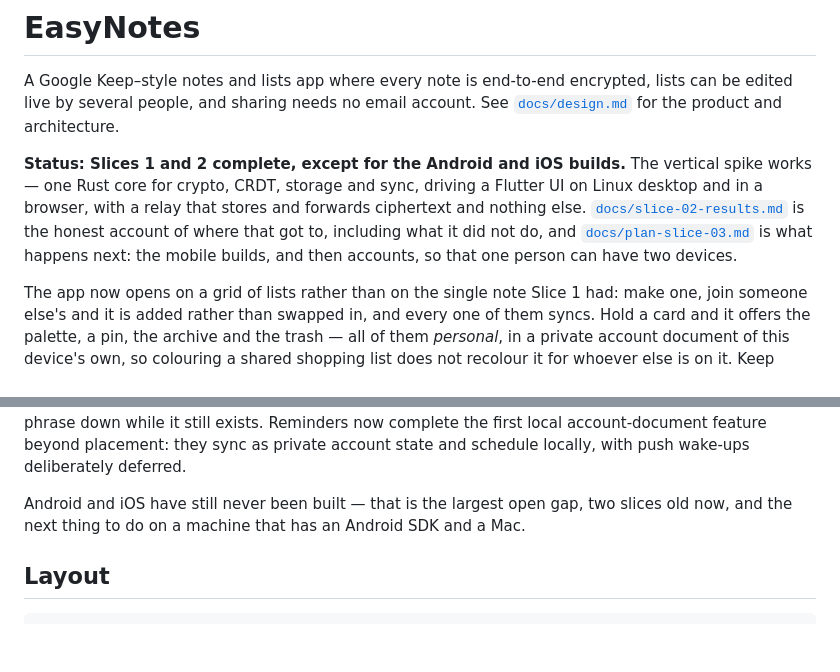
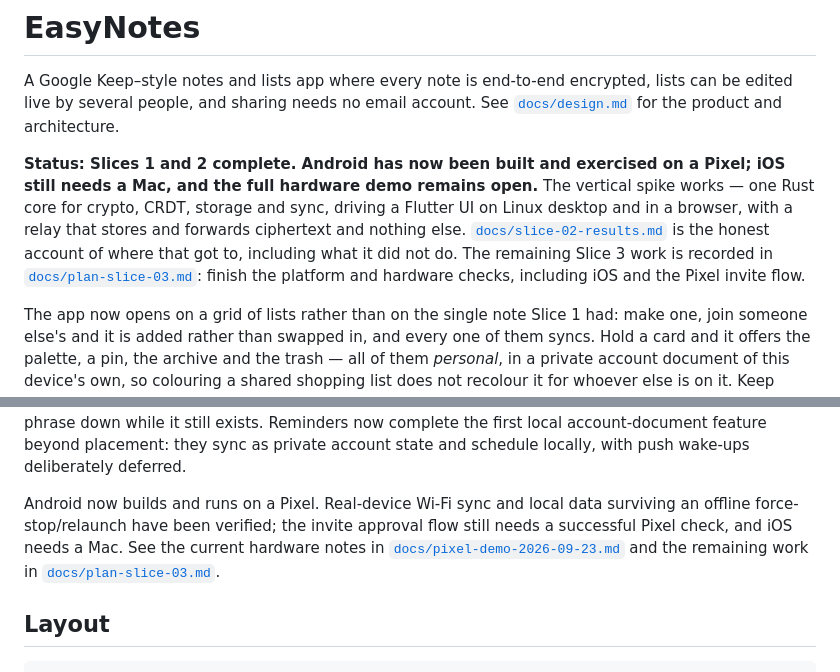
Before and after one commit to daniel-daga/easynotes, a Markdown page: README.md, 2 parts joined by grey strips. Drawn GitHub-style; blank space fills up the shorter version.

Commit message:
Document device demo results

```diff
--- a/README.md
+++ b/README.md
@@ -5,13 +5,13 @@ encrypted, lists can be edited live by several people, and sharing needs no
 email account. See [`docs/design.md`](docs/design.md) for the product and
 architecture.
 
-**Status: Slices 1 and 2 complete, except for the Android and iOS builds.** The vertical spike works —
+**Status: Slices 1 and 2 complete. Android has now been built and exercised on a Pixel; iOS still needs a Mac, and the full hardware demo remains open.** The vertical spike works —
 one Rust core for crypto, CRDT, storage and sync, driving a Flutter UI on Linux
 desktop and in a browser, with a relay that stores and forwards ciphertext and
-nothing else. [`docs/slice-02-results.md`](docs/slice-02-results.md) is the honest account of
-where that got to, including what it did not do, and
-[`docs/plan-slice-03.md`](docs/plan-slice-03.md) is what happens next: the
-mobile builds, and then accounts, so that one person can have two devices.
+nothing else. [`docs/slice-02-results.md`](docs/slice-02-results.md) is the honest
+account of where that got to, including what it did not do. The remaining Slice
+3 work is recorded in [`docs/plan-slice-03.md`](docs/plan-slice-03.md): finish
+the platform and hardware checks, including iOS and the Pixel invite flow.
 
 The app now opens on a grid of lists rather than on the single note Slice 1
 had: make one, join someone else's and it is added rather than swapped in, and
@@ -115,9 +115,11 @@ write the phrase down while it still exists. Reminders now complete the first
 local account-document feature beyond placement: they sync as private account
 state and schedule locally, with push wake-ups deliberately deferred.
 
-Android and iOS have still never been built — that is the largest open gap, two
-slices old now, and the next thing to do on a machine that has an Android SDK
-and a Mac.
+Android now builds and runs on a Pixel. Real-device Wi-Fi sync and local data
+surviving an offline force-stop/relaunch have been verified; the invite approval
+flow still needs a successful Pixel check, and iOS needs a Mac. See the current
+hardware notes in [`docs/pixel-demo-2026-09-23.md`](docs/pixel-demo-2026-09-23.md)
+and the remaining work in [`docs/plan-slice-03.md`](docs/plan-slice-03.md).
 
 ## Layout
 
```
